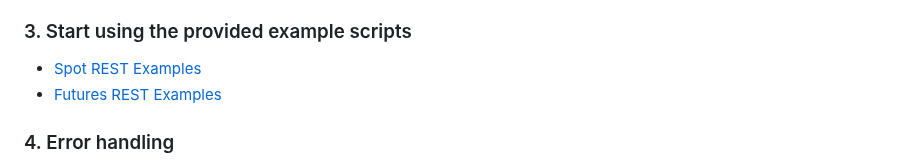
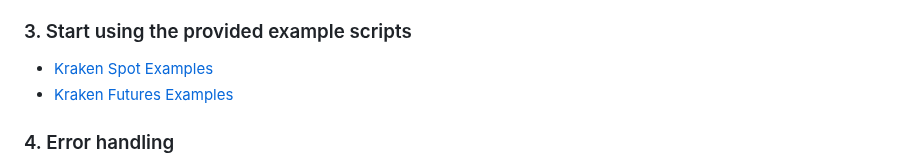
Before and after one commit to btschwertfeger/KrakenEx.jl, a Markdown page: docs/src/index.md, the part around one of its changes. Drawn GitHub-style.

```diff
--- a/docs/src/index.md
+++ b/docs/src/index.md
@@ -55,8 +56,8 @@ julia> using Pkg; Pkg.add("KrakenEx")
 
 ### 3. Start using the provided example scripts
 
-- [Spot REST Examples](@ref)
-- [Futures REST Examples](@ref)
+- [Kraken Spot Examples](@ref)
+- [Kraken Futures Examples](@ref)
 
 ### 4. Error handling
 
```
Also changed, not shown: other parts of docs/src/index.md (+1 -0 lines), README.md (+4 -1 lines).
